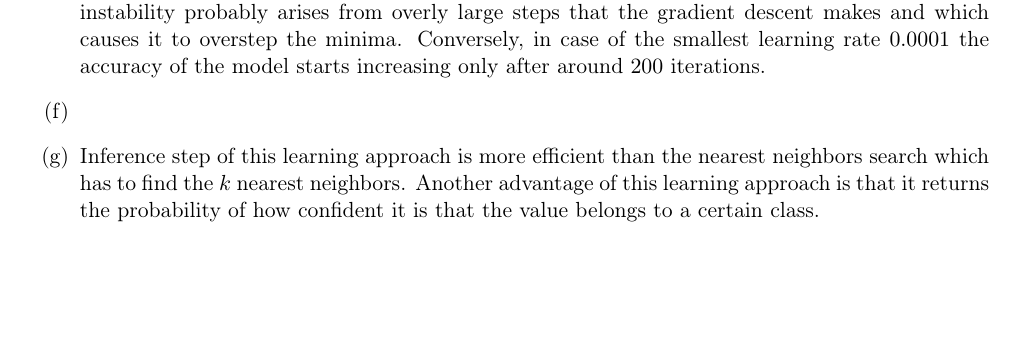
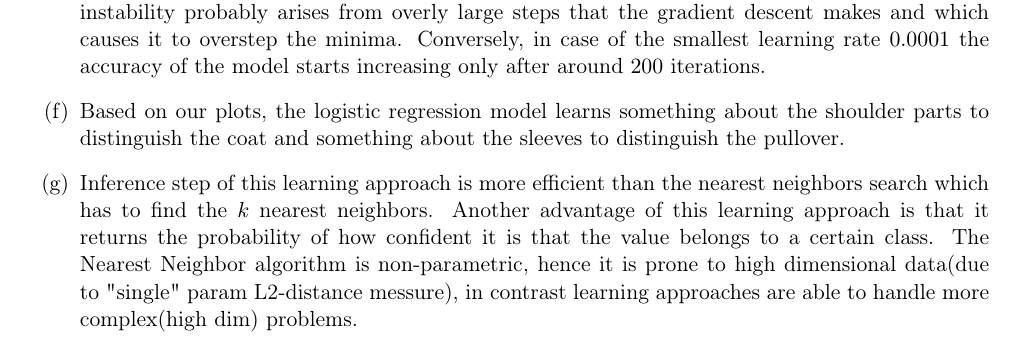
Before and after one commit to DritonG/MachineLearning-in-Graphics-and-Vision, a LaTeX problem sheet (Exercise_2/Assignment2_GoxhufiRavlija.tex): part of page 2 of 5, cut so that both start at the same text, the shorter picture padded with empty space. Compiled offline with pdfLaTeX.

Commit message:
added something to f) and extended g)

```diff
--- a/Exercise_2/Assignment2_GoxhufiRavlija.tex
+++ b/Exercise_2/Assignment2_GoxhufiRavlija.tex
@@ -166,6 +166,8 @@ In the extreme case of learning rate set to 1, both loss and accuracy are extrem
 \end{figure}
 
 \item[(f)]
+Based on our plots, the logistic regression model learns something about the shoulder parts to distinguish the coat and something about the sleeves to distinguish the pullover.
+
 \begin{figure}[!h]
 	\centering
 	\includegraphics[width=0.8\textwidth]{img/2_1_f.png}
@@ -182,7 +184,7 @@ In the extreme case of learning rate set to 1, both loss and accuracy are extrem
 
 
 \item[(g)]
-Inference step of this learning approach is more efficient than the nearest neighbors search which has to find the $k$ nearest neighbors. Another advantage of this learning approach is that it returns the probability of how confident it is that the value belongs to a certain class.
+Inference step of this learning approach is more efficient than the nearest neighbors search which has to find the $k$ nearest neighbors. Another advantage of this learning approach is that it returns the probability of how confident it is that the value belongs to a certain class. The Nearest Neighbor algorithm is non-parametric, hence it is prone to high dimensional data(due to "single" param L2-distance messure), in contrast learning approaches are able to handle more complex(high dim) problems.
 
 \end{enumerate}
 
```
